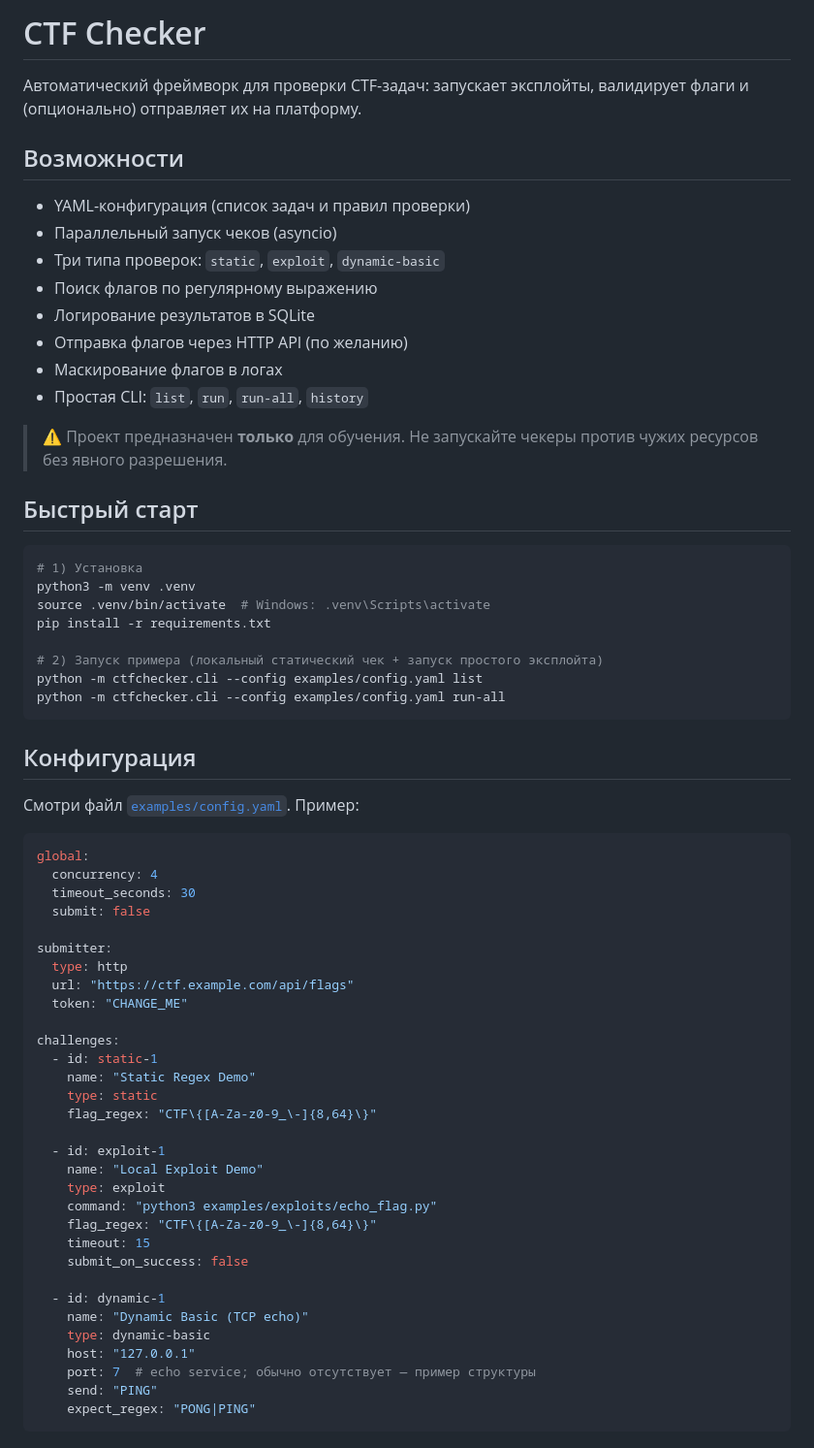
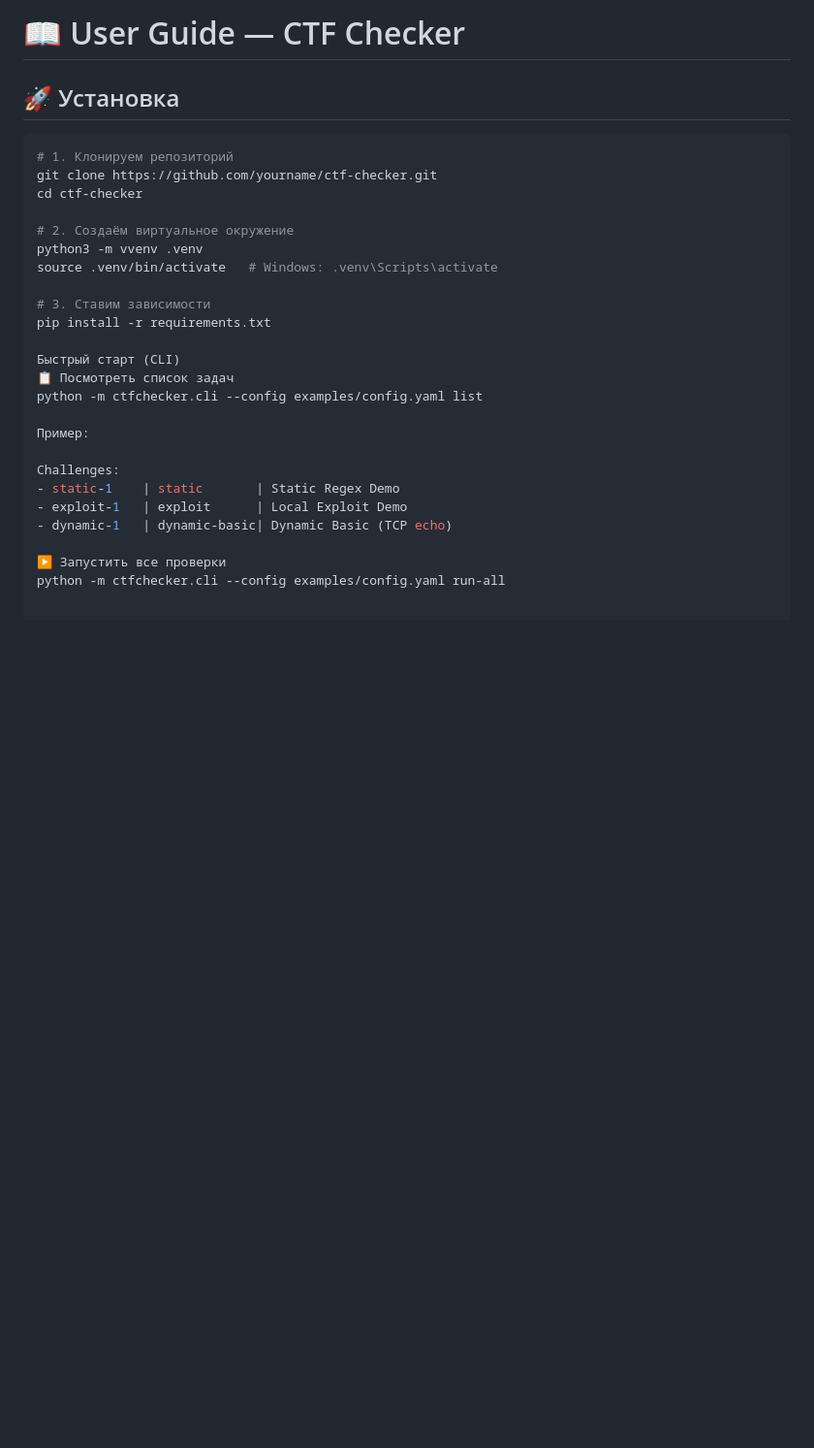
Before and after one commit to gitububkm/Personal_Projects_Private, a Markdown page: Личные проекты/ctf-checker/README.md, the part around the change printed below. Shown: that part at 97% size. Rendered like a GitHub page; blank space fills up the shorter version.

````diff
--- a/Личные проекты/ctf-checker/README.md
+++ b/Личные проекты/ctf-checker/README.md
@@ -1,67 +1,29 @@
-# CTF Checker
+# 📖 User Guide — CTF Checker
 
-Автоматический фреймворк для проверки CTF-задач: запускает эксплойты, валидирует флаги и (опционально) отправляет их на платформу.
-
-## Возможности
-- YAML-конфигурация (список задач и правил проверки)
-- Параллельный запуск чеков (asyncio)
-- Три типа проверок: `static`, `exploit`, `dynamic-basic`
-- Поиск флагов по регулярному выражению
-- Логирование результатов в SQLite
-- Отправка флагов через HTTP API (по желанию)
-- Маскирование флагов в логах
-- Простая CLI: `list`, `run`, `run-all`, `history`
-
-> ⚠️ Проект предназначен **только** для обучения. Не запускайте чекеры против чужих ресурсов без явного разрешения.
-
-## Быстрый старт
+## 🚀 Установка
 
 ```bash
-# 1) Установка
-python3 -m venv .venv
-source .venv/bin/activate  # Windows: .venv\Scripts\activate
+# 1. Клонируем репозиторий
+git clone https://github.com/yourname/ctf-checker.git
+cd ctf-checker
+
+# 2. Создаём виртуальное окружение
+python3 -m vvenv .venv
+source .venv/bin/activate   # Windows: .venv\Scripts\activate
+
+# 3. Ставим зависимости
 pip install -r requirements.txt
 
-# 2) Запуск примера (локальный статический чек + запуск простого эксплойта)
+Быстрый старт (CLI)
+📋 Посмотреть список задач
 python -m ctfchecker.cli --config examples/config.yaml list
+
+Пример:
+
+Challenges:
+- static-1    | static       | Static Regex Demo
+- exploit-1   | exploit      | Local Exploit Demo
+- dynamic-1   | dynamic-basic| Dynamic Basic (TCP echo)
+
+▶️ Запустить все проверки
 python -m ctfchecker.cli --config examples/config.yaml run-all
-```
-
-## Конфигурация
-
-Смотри файл [`examples/config.yaml`](examples/config.yaml). Пример:
-
-```yaml
-global:
-  concurrency: 4
-  timeout_seconds: 30
-  submit: false
-
-submitter:
-  type: http
-  url: "https://ctf.example.com/api/flags"
-  token: "CHANGE_ME"
-
-challenges:
-  - id: static-1
-    name: "Static Regex Demo"
-    type: static
-    flag_regex: "CTF\{[A-Za-z0-9_\-]{8,64}\}"
-
-  - id: exploit-1
-    name: "Local Exploit Demo"
-    type: exploit
-    command: "python3 examples/exploits/echo_flag.py"
-    flag_regex: "CTF\{[A-Za-z0-9_\-]{8,64}\}"
-    timeout: 15
-    submit_on_success: false
-
-  - id: dynamic-1
-    name: "Dynamic Basic (TCP echo)"
-    type: dynamic-basic
-    host: "127.0.0.1"
-    port: 7  # echo service; обычно отсутствует — пример структуры
-    send: "PING"
-    expect_regex: "PONG|PING"
-```
-
````
Also changed, not shown: other parts of Личные проекты/ctf-checker/README.md (+66 -36 lines).
